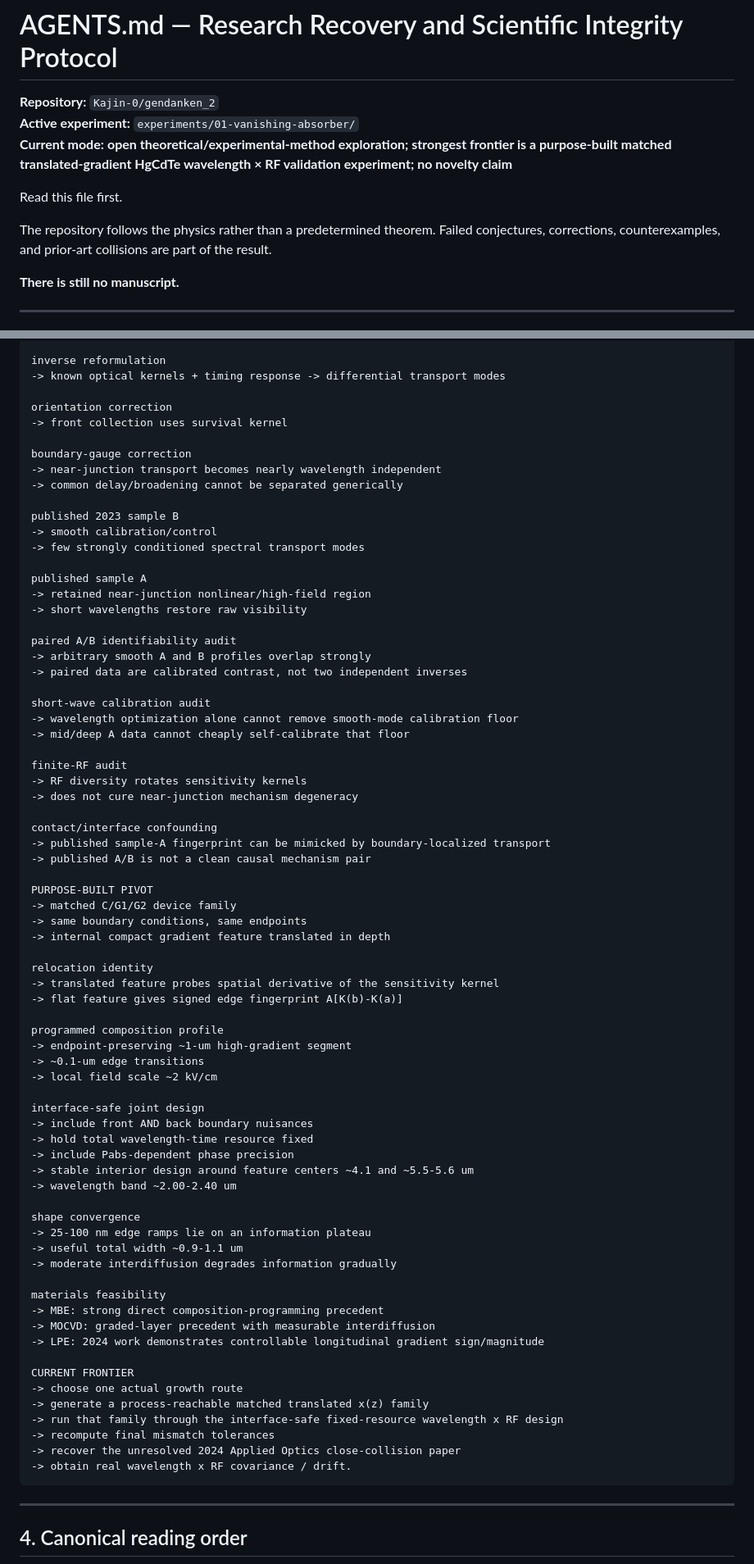
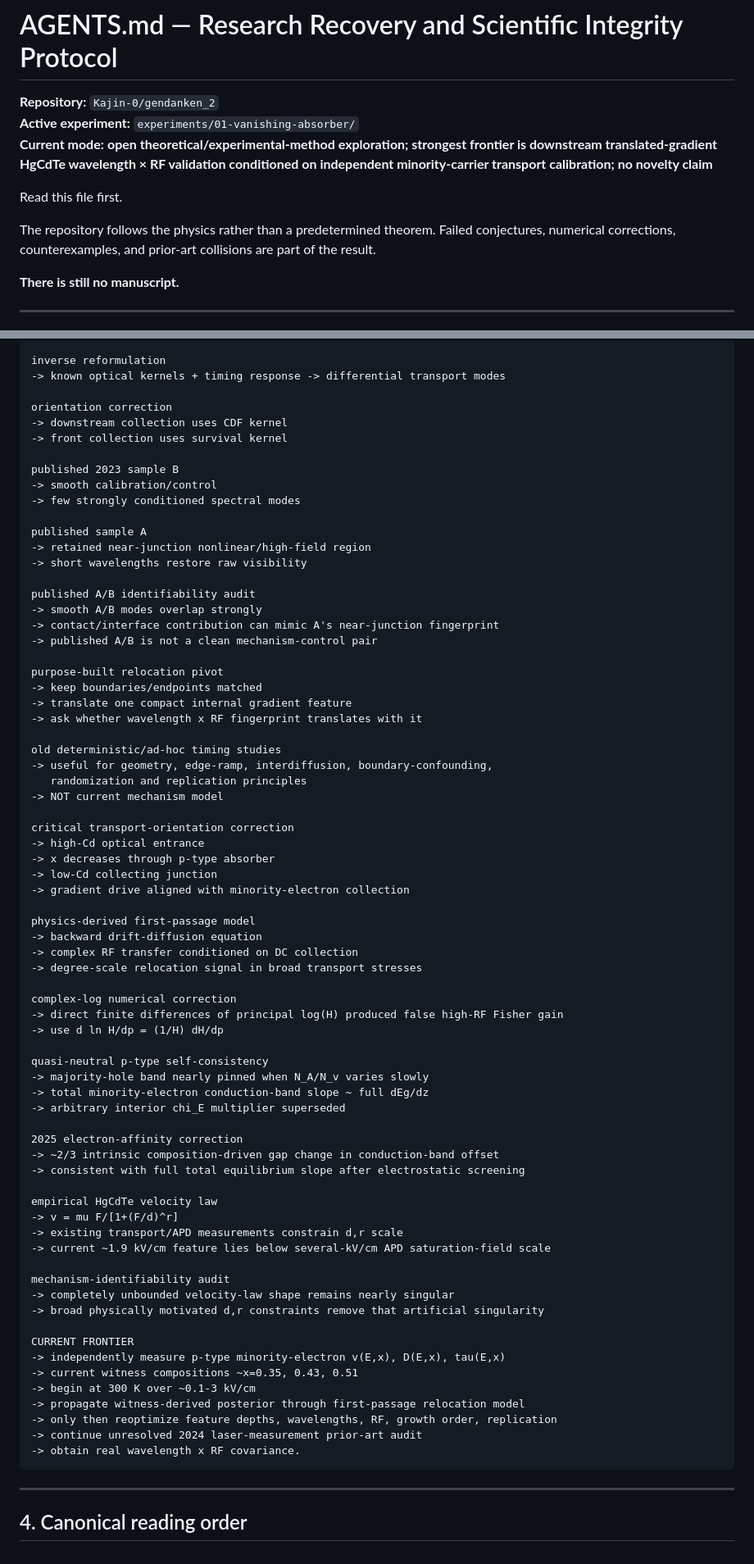
Before and after one commit to Kajin-0/gendanken_2, a Markdown page: AGENTS.md, 2 parts joined by grey strips. Shown at 82% size. Rendered like a GitHub page.

Commit message:
Advance recovery protocol to calibrated downstream transport frontier

````diff
--- a/AGENTS.md
+++ b/AGENTS.md
@@ -2,11 +2,11 @@
 
 **Repository:** `Kajin-0/gendanken_2`
 **Active experiment:** `experiments/01-vanishing-absorber/`
-**Current mode:** **open theoretical/experimental-method exploration; strongest frontier is a purpose-built matched translated-gradient HgCdTe wavelength × RF validation experiment; no novelty claim**
+**Current mode:** **open theoretical/experimental-method exploration; strongest frontier is downstream translated-gradient HgCdTe wavelength × RF validation conditioned on independent minority-carrier transport calibration; no novelty claim**
 
 Read this file first.
 
-The repository follows the physics rather than a predetermined theorem. Failed conjectures, corrections, counterexamples, and prior-art collisions are part of the result.
+The repository follows the physics rather than a predetermined theorem. Failed conjectures, numerical corrections, counterexamples, and prior-art collisions are part of the result.
 
 **There is still no manuscript.**
 
@@ -66,74 +68,73 @@ inverse reformulation
 -> known optical kernels + timing response -> differential transport modes
 
 orientation correction
+-> downstream collection uses CDF kernel
 -> front collection uses survival kernel
-
-boundary-gauge correction
--> near-junction transport becomes nearly wavelength independent
--> common delay/broadening cannot be separated generically
 
 published 2023 sample B
 -> smooth calibration/control
--> few strongly conditioned spectral transport modes
+-> few strongly conditioned spectral modes
 
 published sample A
 -> retained near-junction nonlinear/high-field region
 -> short wavelengths restore raw visibility
 
-paired A/B identifiability audit
--> arbitrary smooth A and B profiles overlap strongly
--> paired data are calibrated contrast, not two independent inverses
+published A/B identifiability audit
+-> smooth A/B modes overlap strongly
+-> contact/interface contribution can mimic A's near-junction fingerprint
+-> published A/B is not a clean mechanism-control pair
 
-short-wave calibration audit
--> wavelength optimization alone cannot remove smooth-mode calibration floor
--> mid/deep A data cannot cheaply self-calibrate that floor
+purpose-built relocation pivot
+-> keep boundaries/endpoints matched
+-> translate one compact internal gradient feature
+-> ask whether wavelength x RF fingerprint translates with it
 
-finite-RF audit
--> RF diversity rotates sensitivity kernels
--> does not cure near-junction mechanism degeneracy
+old deterministic/ad-hoc timing studies
+-> useful for geometry, edge-ramp, interdiffusion, boundary-confounding,
+   randomization and replication principles
+-> NOT current mechanism model
 
-contact/interface confounding
--> published sample-A fingerprint can be mimicked by boundary-localized transport
--> published A/B is not a clean causal mechanism pair
+critical transport-orientation correction
+-> high-Cd optical entrance
+-> x decreases through p-type absorber
+-> low-Cd collecting junction
+-> gradient drive aligned with minority-electron collection
 
-PURPOSE-BUILT PIVOT
--> matched C/G1/G2 device family
--> same boundary conditions, same endpoints
--> internal compact gradient feature translated in depth
+physics-derived first-passage model
+-> backward drift-diffusion equation
+-> complex RF transfer conditioned on DC collection
+-> degree-scale relocation signal in broad transport stresses
 
-relocation identity
--> translated feature probes spatial derivative of the sensitivity kernel
--> flat feature gives signed edge fingerprint A[K(b)-K(a)]
+complex-log numerical correction
+-> direct finite differences of principal log(H) produced false high-RF Fisher gain
+-> use d ln H/dp = (1/H) dH/dp
 
-programmed composition profile
--> endpoint-preserving ~1-um high-gradient segment
--> ~0.1-um edge transitions
--> local field scale ~2 kV/cm
+quasi-neutral p-type self-consistency
+-> majority-hole band nearly pinned when N_A/N_v varies slowly
+-> total minority-electron conduction-band slope ~ full dEg/dz
+-> arbitrary interior chi_E multiplier superseded
 
-interface-safe joint design
--> include front AND back boundary nuisances
--> hold total wavelength-time resource fixed
--> include Pabs-dependent phase precision
--> stable interior design around feature centers ~4.1 and ~5.5-5.6 um
--> wavelength band ~2.00-2.40 um
+2025 electron-affinity correction
+-> ~2/3 intrinsic composition-driven gap change in conduction-band offset
+-> consistent with full total equilibrium slope after electrostatic screening
 
-shape convergence
--> 25-100 nm edge ramps lie on an information plateau
--> useful total width ~0.9-1.1 um
--> moderate interdiffusion degrades information gradually
+empirical HgCdTe velocity law
+-> v = mu F/[1+(F/d)^r]
+-> existing transport/APD measurements constrain d,r scale
+-> current ~1.9 kV/cm feature lies below several-kV/cm APD saturation-field scale
 
-materials feasibility
--> MBE: strong direct composition-programming precedent
--> MOCVD: graded-layer precedent with measurable interdiffusion
--> LPE: 2024 work demonstrates controllable longitudinal gradient sign/magnitude
+mechanism-identifiability audit
+-> completely unbounded velocity-law shape remains nearly singular
+-> broad physically motivated d,r constraints remove that artificial singularity
 
 CURRENT FRONTIER
--> choose one actual growth route
--> generate a process-reachable matched translated x(z) family
--> run that family through the interface-safe fixed-resource wavelength x RF design
--> recompute final mismatch tolerances
--> recover the unresolved 2024 Applied Optics close-collision paper
--> obtain real wavelength x RF covariance / drift.
+-> independently measure p-type minority-electron v(E,x), D(E,x), tau(E,x)
+-> current witness compositions ~x=0.35, 0.43, 0.51
+-> begin at 300 K over ~0.1-3 kV/cm
+-> propagate witness-derived posterior through first-passage relocation model
+-> only then reoptimize feature depths, wavelengths, RF, growth order, replication
+-> continue unresolved 2024 laser-measurement prior-art audit
+-> obtain real wavelength x RF covariance.
 ```
 
 ---
````
Also changed, not shown: other parts of AGENTS.md (+242 -195 lines).
